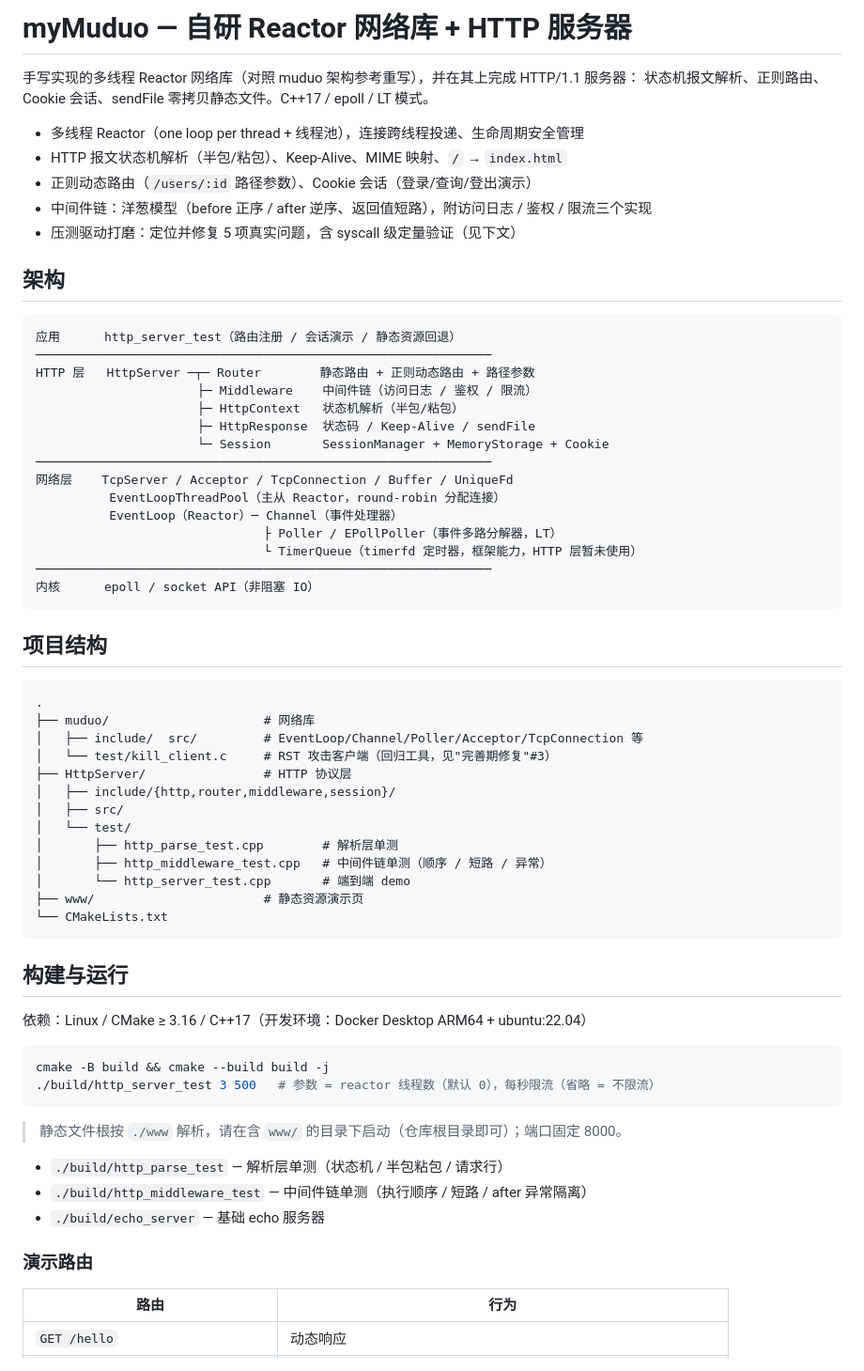
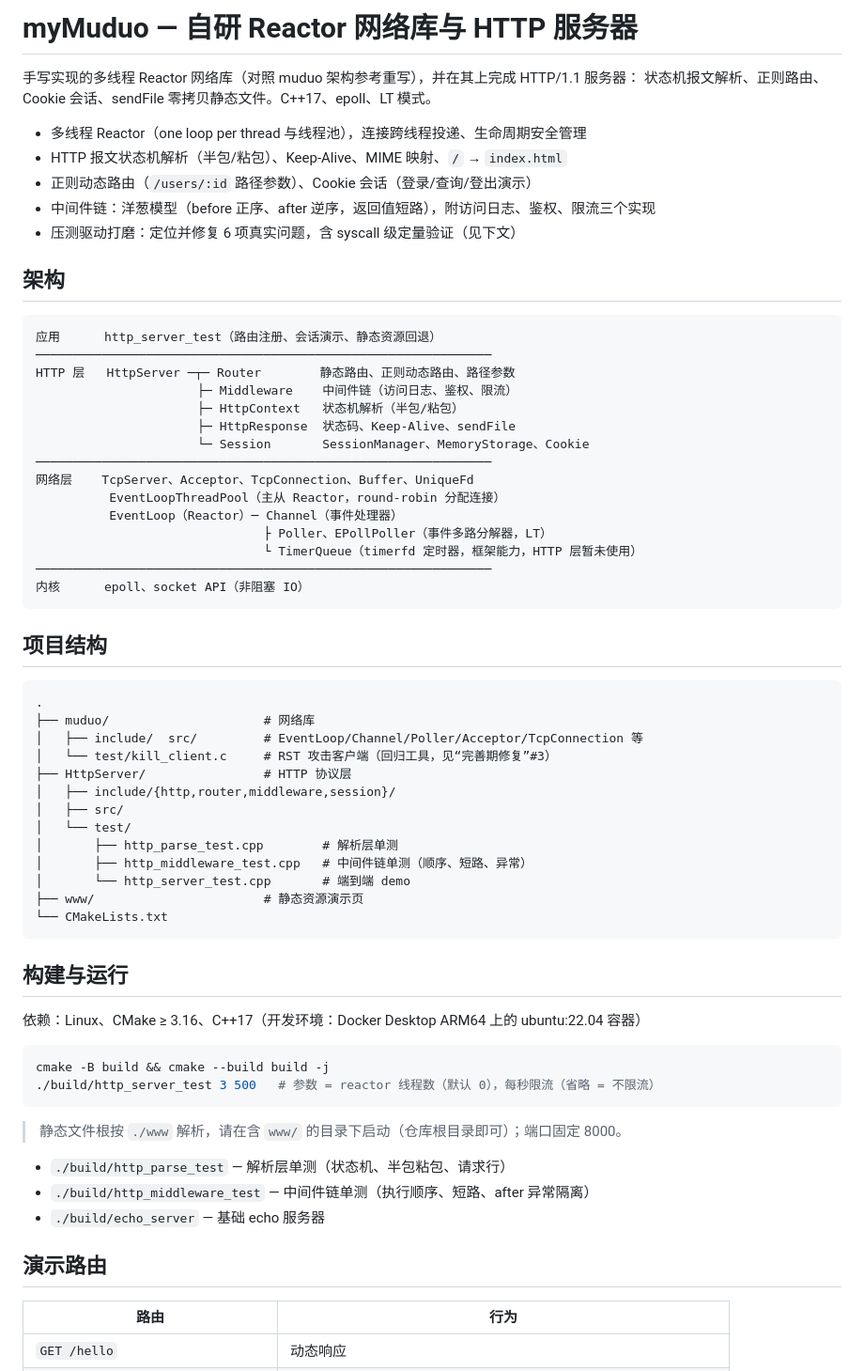
Before and after one commit to Ripening/MiniHttpServer, a Markdown page: README.md, the part around one of its changes. Shown at 94% size. GitHub-like rendering.

Commit message:
README 统一中文标点与排版，修正修复项数

````diff
--- a/README.md
+++ b/README.md
@@ -1,32 +1,32 @@
-# myMuduo — 自研 Reactor 网络库 + HTTP 服务器
+# myMuduo — 自研 Reactor 网络库与 HTTP 服务器
 
 手写实现的多线程 Reactor 网络库（对照 muduo 架构参考重写），并在其上完成 HTTP/1.1 服务器：
-状态机报文解析、正则路由、Cookie 会话、sendFile 零拷贝静态文件。C++17 / epoll / LT 模式。
+状态机报文解析、正则路由、Cookie 会话、sendFile 零拷贝静态文件。C++17、epoll、LT 模式。
 
-- 多线程 Reactor（one loop per thread + 线程池），连接跨线程投递、生命周期安全管理
+- 多线程 Reactor（one loop per thread 与线程池），连接跨线程投递、生命周期安全管理
 - HTTP 报文状态机解析（半包/粘包）、Keep-Alive、MIME 映射、`/` → `index.html`
 - 正则动态路由（`/users/:id` 路径参数）、Cookie 会话（登录/查询/登出演示）
-- 中间件链：洋葱模型（before 正序 / after 逆序、返回值短路），附访问日志 / 鉴权 / 限流三个实现
-- 压测驱动打磨：定位并修复 5 项真实问题，含 syscall 级定量验证（见下文）
+- 中间件链：洋葱模型（before 正序、after 逆序，返回值短路），附访问日志、鉴权、限流三个实现
+- 压测驱动打磨：定位并修复 6 项真实问题，含 syscall 级定量验证（见下文）
 
 ## 架构
 
 ```
-应用      http_server_test（路由注册 / 会话演示 / 静态资源回退）
+应用      http_server_test（路由注册、会话演示、静态资源回退）
 ──────────────────────────────────────────────────────────────
-HTTP 层   HttpServer ─┬─ Router        静态路由 + 正则动态路由 + 路径参数
-                      ├─ Middleware    中间件链（访问日志 / 鉴权 / 限流）
+HTTP 层   HttpServer ─┬─ Router        静态路由、正则动态路由、路径参数
+                      ├─ Middleware    中间件链（访问日志、鉴权、限流）
                       ├─ HttpContext   状态机解析（半包/粘包）
-                      ├─ HttpResponse  状态码 / Keep-Alive / sendFile
-                      └─ Session       SessionManager + MemoryStorage + Cookie
+                      ├─ HttpResponse  状态码、Keep-Alive、sendFile
+                      └─ Session       SessionManager、MemoryStorage、Cookie
 ──────────────────────────────────────────────────────────────
-网络层    TcpServer / Acceptor / TcpConnection / Buffer / UniqueFd
+网络层    TcpServer、Acceptor、TcpConnection、Buffer、UniqueFd
           EventLoopThreadPool（主从 Reactor，round-robin 分配连接）
           EventLoop（Reactor）─ Channel（事件处理器）
-                               ├ Poller / EPollPoller（事件多路分解器，LT）
+                               ├ Poller、EPollPoller（事件多路分解器，LT）
                                └ TimerQueue（timerfd 定时器，框架能力，HTTP 层暂未使用）
 ──────────────────────────────────────────────────────────────
-内核      epoll / socket API（非阻塞 IO）
+内核      epoll、socket API（非阻塞 IO）
 ```
 
 ## 项目结构
@@ -35,13 +35,13 @@ HTTP 层   HttpServer ─┬─ Router        静态路由 + 正则动态路由
 .
 ├── muduo/                     # 网络库
 │   ├── include/  src/         # EventLoop/Channel/Poller/Acceptor/TcpConnection 等
-│   └── test/kill_client.c     # RST 攻击客户端（回归工具，见"完善期修复"#3）
+│   └── test/kill_client.c     # RST 攻击客户端（回归工具，见“完善期修复”#3）
 ├── HttpServer/                # HTTP 协议层
 │   ├── include/{http,router,middleware,session}/
 │   ├── src/
 │   └── test/
 │       ├── http_parse_test.cpp        # 解析层单测
-│       ├── http_middleware_test.cpp   # 中间件链单测（顺序 / 短路 / 异常）
+│       ├── http_middleware_test.cpp   # 中间件链单测（顺序、短路、异常）
 │       └── http_server_test.cpp       # 端到端 demo
 ├── www/                       # 静态资源演示页
 └── CMakeLists.txt
@@ -49,7 +49,7 @@ HTTP 层   HttpServer ─┬─ Router        静态路由 + 正则动态路由
 
 ## 构建与运行
 
-依赖：Linux / CMake ≥ 3.16 / C++17（开发环境：Docker Desktop ARM64 + ubuntu:22.04）
+依赖：Linux、CMake ≥ 3.16、C++17（开发环境：Docker Desktop ARM64 上的 ubuntu:22.04 容器）
 
 ```bash
 cmake -B build && cmake --build build -j
@@ -58,11 +58,11 @@ cmake -B build && cmake --build build -j
 
 > 静态文件根按 `./www` 解析，请在含 `www/` 的目录下启动（仓库根目录即可）；端口固定 8000。
 
-- `./build/http_parse_test` — 解析层单测（状态机 / 半包粘包 / 请求行）
-- `./build/http_middleware_test` — 中间件链单测（执行顺序 / 短路 / after 异常隔离）
+- `./build/http_parse_test` — 解析层单测（状态机、半包粘包、请求行）
+- `./build/http_middleware_test` — 中间件链单测（执行顺序、短路、after 异常隔离）
 - `./build/echo_server` — 基础 echo 服务器
 
-### 演示路由
+## 演示路由
 
 | 路由 | 行为 |
 |---|---|
````
Also changed, not shown: other parts of README.md (+25 -25 lines).
